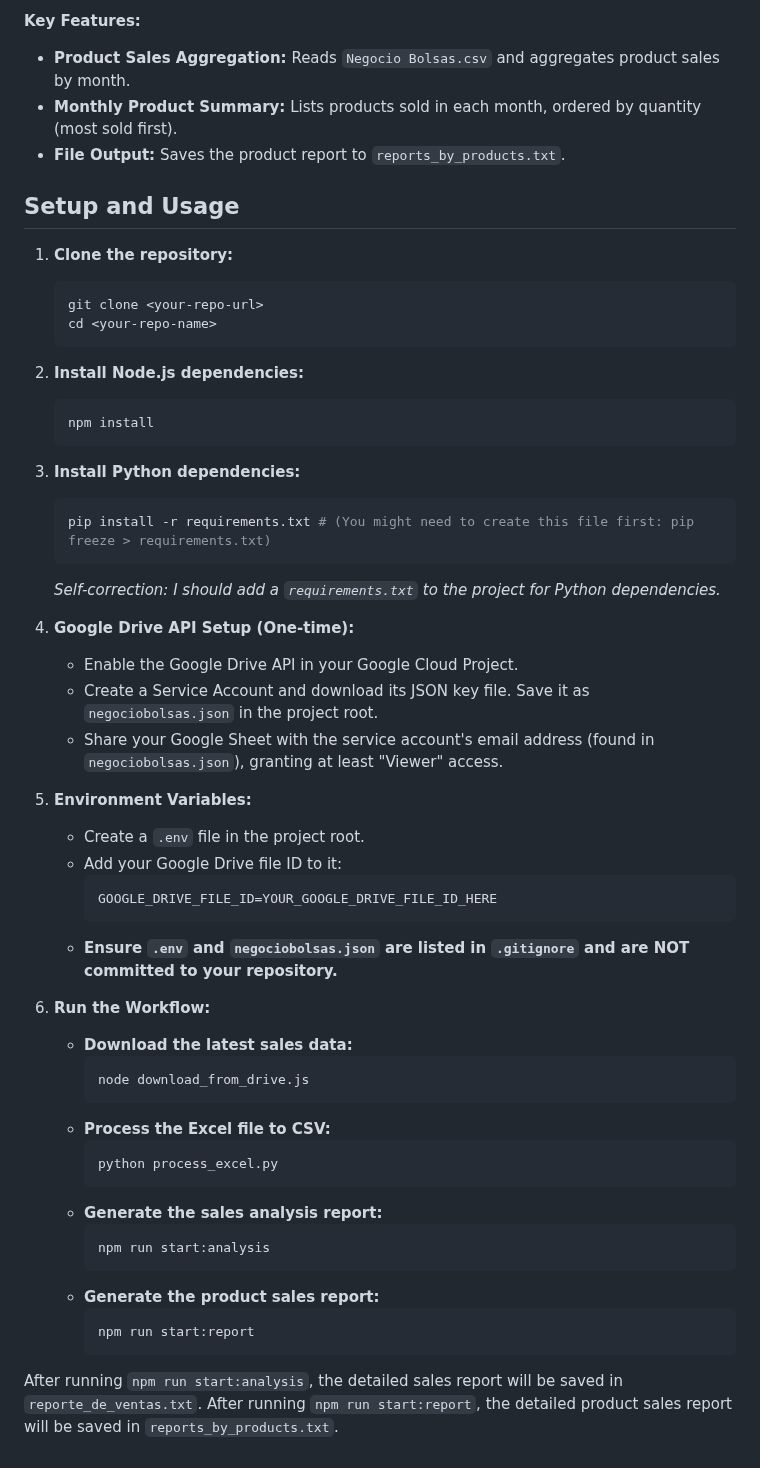
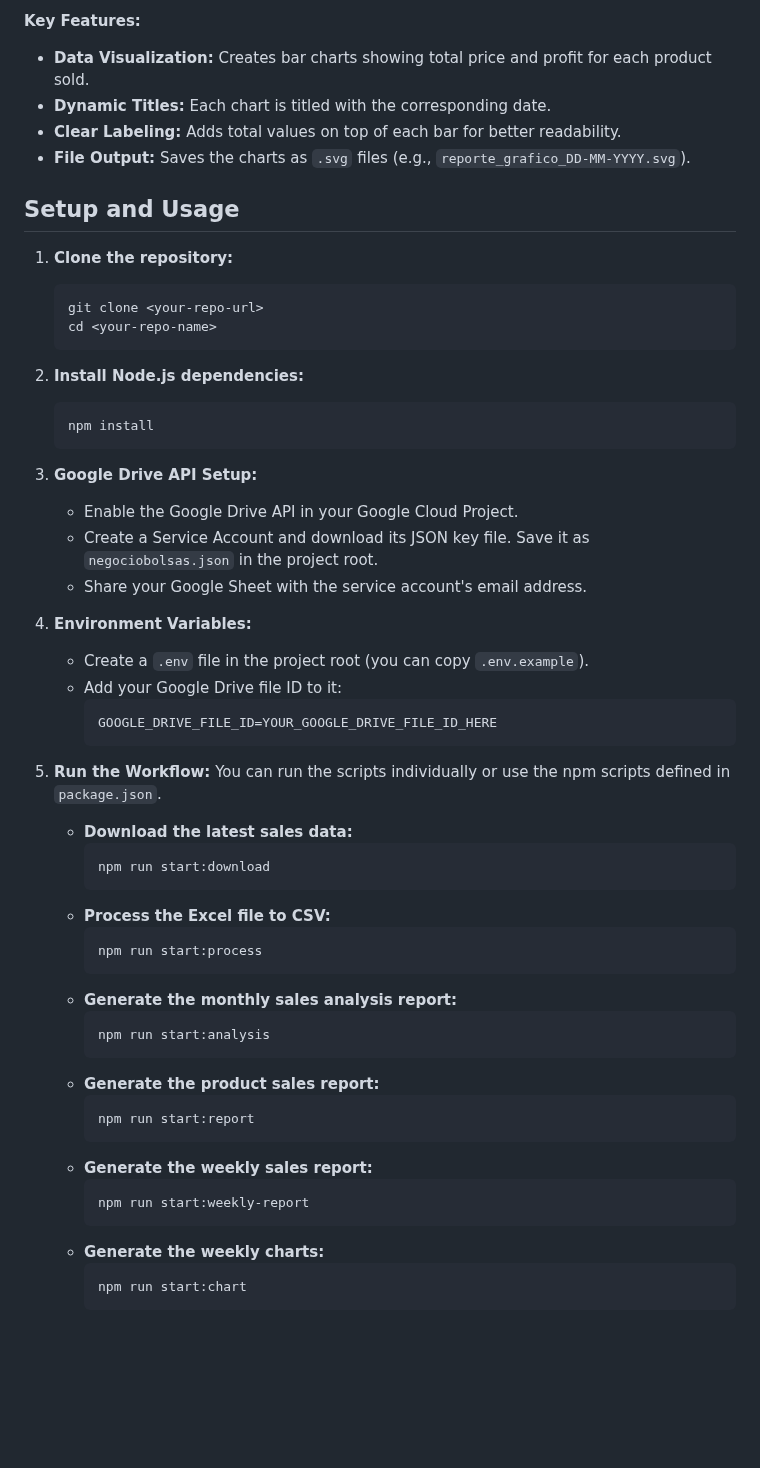
Before and after one commit to roninJosue/bagalyzer-report, a Markdown page: README.md, the part around one of its changes. GitHub-like rendering; blank space fills up the shorter version.

````diff
--- a/README.md
+++ b/README.md
@@ -67,8 +70,9 @@ This Node.js script generates a detailed report of products sold per month.
 
 **Key Features:**
-*   **Product Sales Aggregation:** Reads `Negocio Bolsas.csv` and aggregates product sales by month.
-*   **Monthly Product Summary:** Lists products sold in each month, ordered by quantity (most sold first).
-*   **File Output:** Saves the product report to `reports_by_products.txt`.
+*   **Data Visualization:** Creates bar charts showing total price and profit for each product sold.
+*   **Dynamic Titles:** Each chart is titled with the corresponding date.
+*   **Clear Labeling:** Adds total values on top of each bar for better readability.
+*   **File Output:** Saves the charts as `.svg` files (e.g., `reporte_grafico_DD-MM-YYYY.svg`).
 
 ## Setup and Usage
 
@@ -83,35 +87,30 @@ This Node.js script generates a detailed report of products sold per month.
     npm install
     ```
 
-3.  **Install Python dependencies:**
-    ```bash
-    pip install -r requirements.txt # (You might need to create this file first: pip freeze > requirements.txt)
-    ```
-    *Self-correction: I should add a `requirements.txt` to the project for Python dependencies.*
-
-4.  **Google Drive API Setup (One-time):**
+3.  **Google Drive API Setup:**
     *   Enable the Google Drive API in your Google Cloud Project.
     *   Create a Service Account and download its JSON key file. Save it as `negociobolsas.json` in the project root.
-    *   Share your Google Sheet with the service account's email address (found in `negociobolsas.json`), granting at least "Viewer" access.
+    *   Share your Google Sheet with the service account's email address.
 
-5.  **Environment Variables:**
-    *   Create a `.env` file in the project root.
+4.  **Environment Variables:**
+    *   Create a `.env` file in the project root (you can copy `.env.example`).
     *   Add your Google Drive file ID to it:
         ```
         GOOGLE_DRIVE_FILE_ID=YOUR_GOOGLE_DRIVE_FILE_ID_HERE
         ```
-    *   **Ensure `.env` and `negociobolsas.json` are listed in `.gitignore` and are NOT committed to your repository.**
 
-6.  **Run the Workflow:**
+5.  **Run the Workflow:**
+    You can run the scripts individually or use the npm scripts defined in `package.json`.
+
     *   **Download the latest sales data:**
         ```bash
-        node download_from_drive.js
+        npm run start:download
         ```
     *   **Process the Excel file to CSV:**
         ```bash
-        python process_excel.py
+        npm run start:process
         ```
-    *   **Generate the sales analysis report:**
+    *   **Generate the monthly sales analysis report:**
         ```bash
         npm run start:analysis
         ```
@@ -119,6 +118,11 @@ This Node.js script generates a detailed report of products sold per month.
         ```bash
         npm run start:report
         ```
-
-After running `npm run start:analysis`, the detailed sales report will be saved in `reporte_de_ventas.txt`.
-After running `npm run start:report`, the detailed product sales report will be saved in `reports_by_products.txt`.
+    *   **Generate the weekly sales report:**
+        ```bash
+        npm run start:weekly-report
+        ```
+    *   **Generate the weekly charts:**
+        ```bash
+        npm run start:chart
+        ```
````
Also changed, not shown: other parts of README.md (+40 -37 lines).
